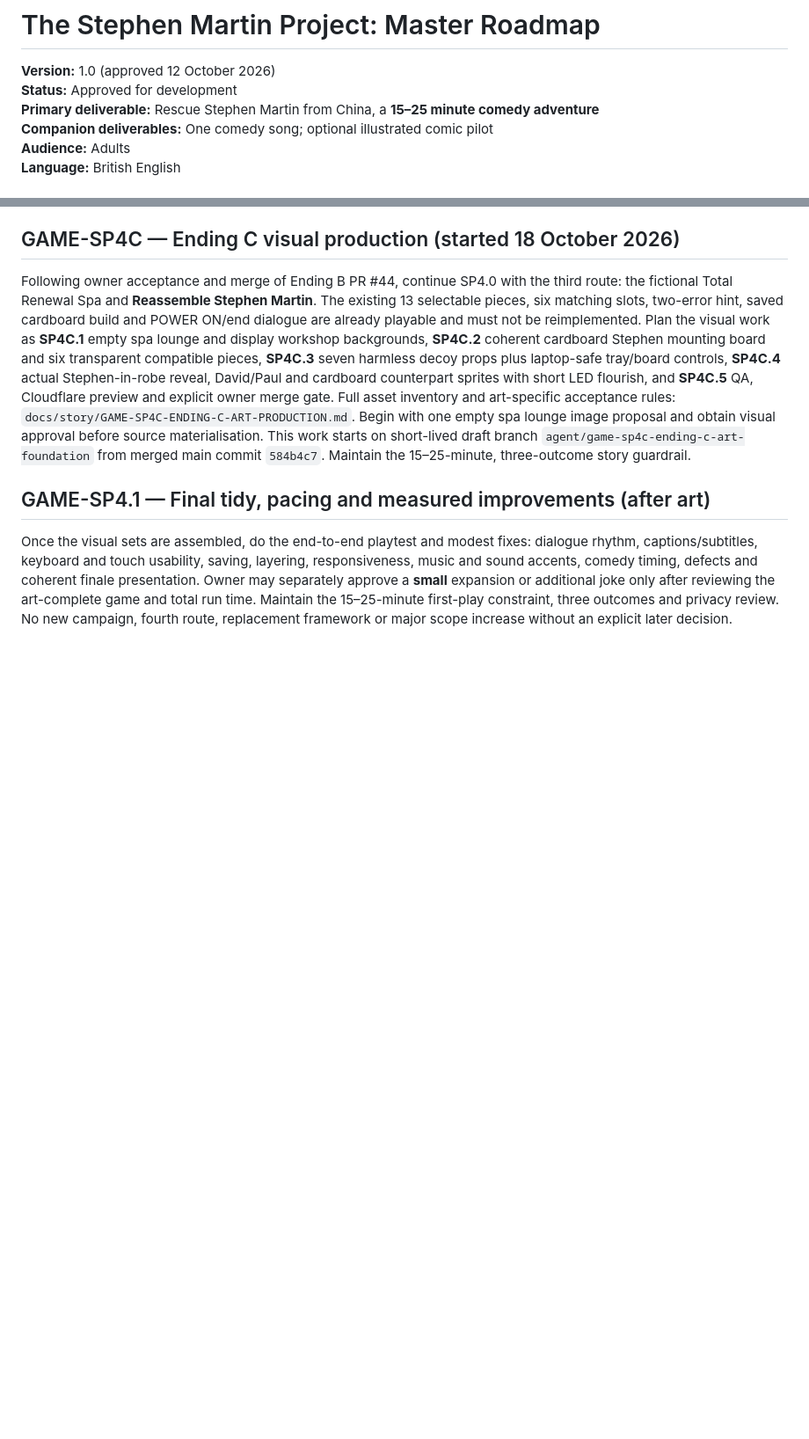
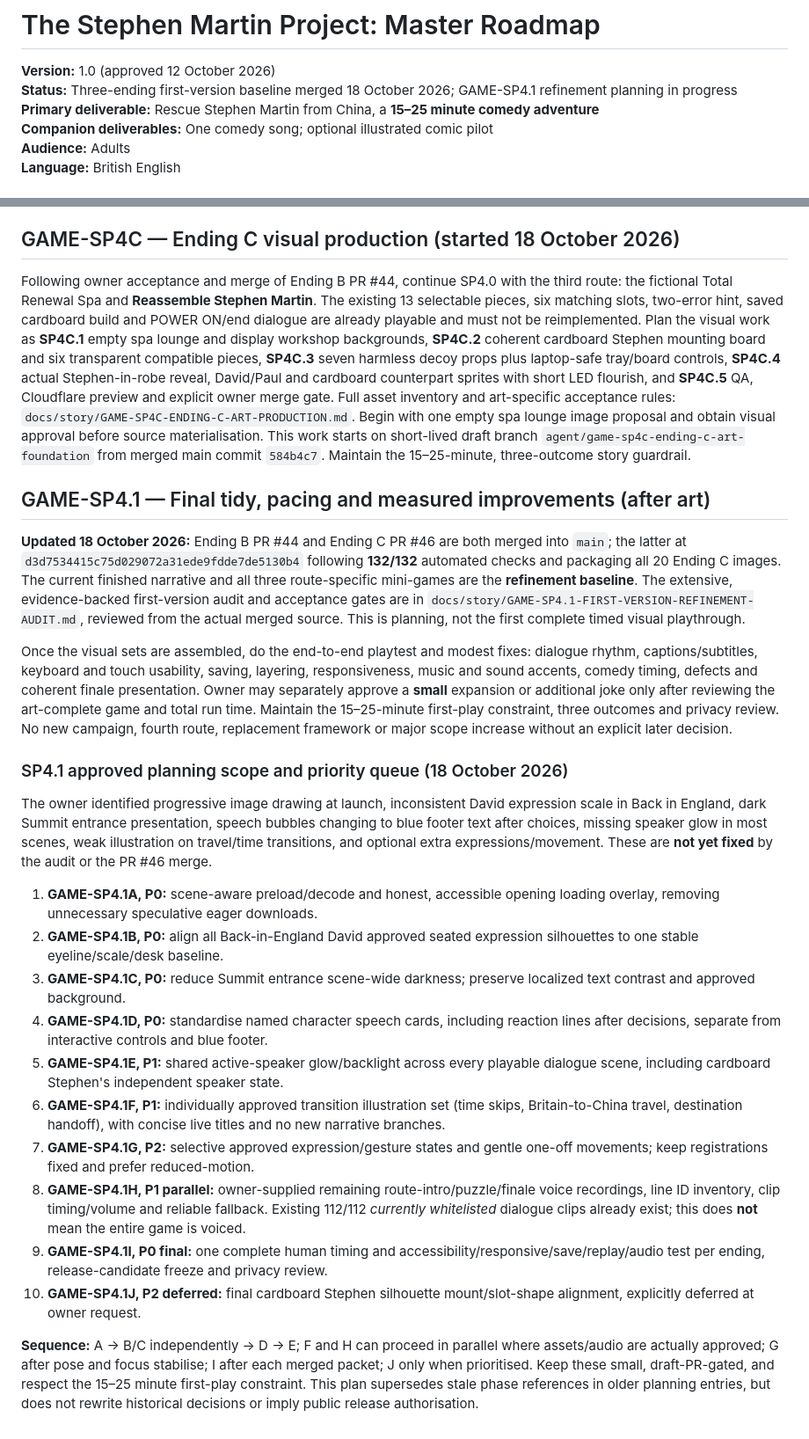
Before and after one commit to tametheboardgame/stephen-martin-project, a Markdown page: ROADMAP.md, 2 parts joined by grey strips. Shown at 88% size. Rendered like a GitHub page; blank space fills up the shorter version.

Commit message:
GAME-SP4.1: register merged three-ending baseline and prioritised polish queue

```diff
--- a/ROADMAP.md
+++ b/ROADMAP.md
@@ -1,7 +1,7 @@
 # The Stephen Martin Project: Master Roadmap
 
 **Version:** 1.0 (approved 12 October 2026)
-**Status:** Approved for development
+**Status:** Three-ending first-version baseline merged 18 October 2026; GAME-SP4.1 refinement planning in progress
 **Primary deliverable:** Rescue Stephen Martin from China, a **15–25 minute comedy adventure**
 **Companion deliverables:** One comedy song; optional illustrated comic pilot
 **Audience:** Adults
@@ -592,4 +592,25 @@ Following owner acceptance and merge of Ending B PR #44, continue SP4.0 with the
 
 ## GAME-SP4.1 — Final tidy, pacing and measured improvements (after art)
 
+**Updated 18 October 2026:** Ending B PR #44 and Ending C PR #46 are both merged into `main`; the latter at `d3d7534415c75d029072a31ede9fdde7de5130b4` following **132/132** automated checks and packaging all 20 Ending C images. The current finished narrative and all three route-specific mini-games are the **refinement baseline**. The extensive, evidence-backed first-version audit and acceptance gates are in `docs/story/GAME-SP4.1-FIRST-VERSION-REFINEMENT-AUDIT.md`, reviewed from the actual merged source. This is planning, not the first complete timed visual playthrough.
+
+
 Once the visual sets are assembled, do the end-to-end playtest and modest fixes: dialogue rhythm, captions/subtitles, keyboard and touch usability, saving, layering, responsiveness, music and sound accents, comedy timing, defects and coherent finale presentation. Owner may separately approve a **small** expansion or additional joke only after reviewing the art-complete game and total run time. Maintain the 15–25-minute first-play constraint, three outcomes and privacy review. No new campaign, fourth route, replacement framework or major scope increase without an explicit later decision.
+
+
+### SP4.1 approved planning scope and priority queue (18 October 2026)
+
+The owner identified progressive image drawing at launch, inconsistent David expression scale in Back in England, dark Summit entrance presentation, speech bubbles changing to blue footer text after choices, missing speaker glow in most scenes, weak illustration on travel/time transitions, and optional extra expressions/movement. These are **not yet fixed** by the audit or the PR #46 merge.
+
+1. **GAME-SP4.1A, P0:** scene-aware preload/decode and honest, accessible opening loading overlay, removing unnecessary speculative eager downloads.
+2. **GAME-SP4.1B, P0:** align all Back-in-England David approved seated expression silhouettes to one stable eyeline/scale/desk baseline.
+3. **GAME-SP4.1C, P0:** reduce Summit entrance scene-wide darkness; preserve localized text contrast and approved background.
+4. **GAME-SP4.1D, P0:** standardise named character speech cards, including reaction lines after decisions, separate from interactive controls and blue footer.
+5. **GAME-SP4.1E, P1:** shared active-speaker glow/backlight across every playable dialogue scene, including cardboard Stephen's independent speaker state.
+6. **GAME-SP4.1F, P1:** individually approved transition illustration set (time skips, Britain-to-China travel, destination handoff), with concise live titles and no new narrative branches.
+7. **GAME-SP4.1G, P2:** selective approved expression/gesture states and gentle one-off movements; keep registrations fixed and prefer reduced-motion.
+8. **GAME-SP4.1H, P1 parallel:** owner-supplied remaining route-intro/puzzle/finale voice recordings, line ID inventory, clip timing/volume and reliable fallback. Existing 112/112 *currently whitelisted* dialogue clips already exist; this does **not** mean the entire game is voiced.
+9. **GAME-SP4.1I, P0 final:** one complete human timing and accessibility/responsive/save/replay/audio test per ending, release-candidate freeze and privacy review.
+10. **GAME-SP4.1J, P2 deferred:** final cardboard Stephen silhouette mount/slot-shape alignment, explicitly deferred at owner request.
+
+**Sequence:** A → B/C independently → D → E; F and H can proceed in parallel where assets/audio are actually approved; G after pose and focus stabilise; I after each merged packet; J only when prioritised. Keep these small, draft-PR-gated, and respect the 15–25 minute first-play constraint. This plan supersedes stale phase references in older planning entries, but does not rewrite historical decisions or imply public release authorisation.
```
